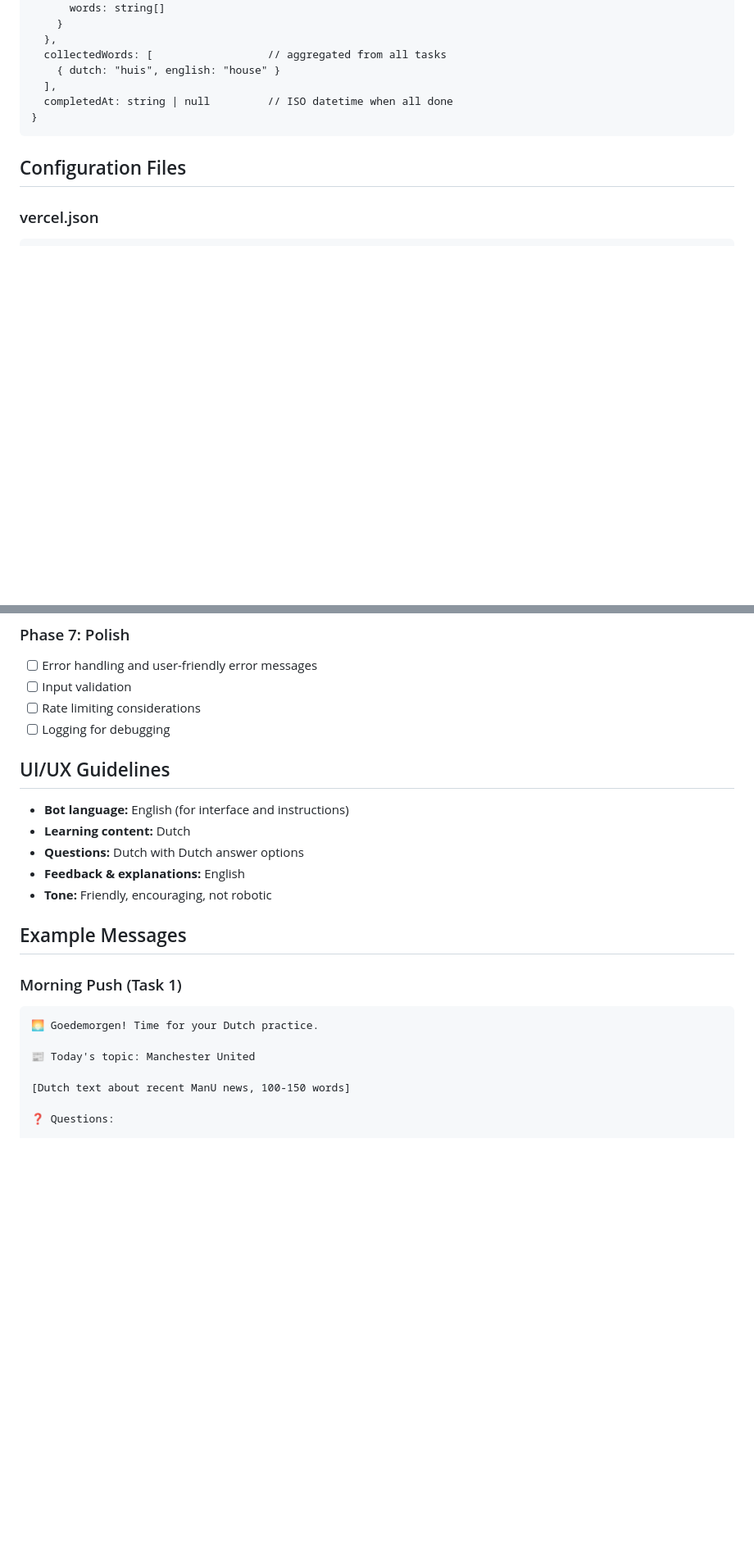
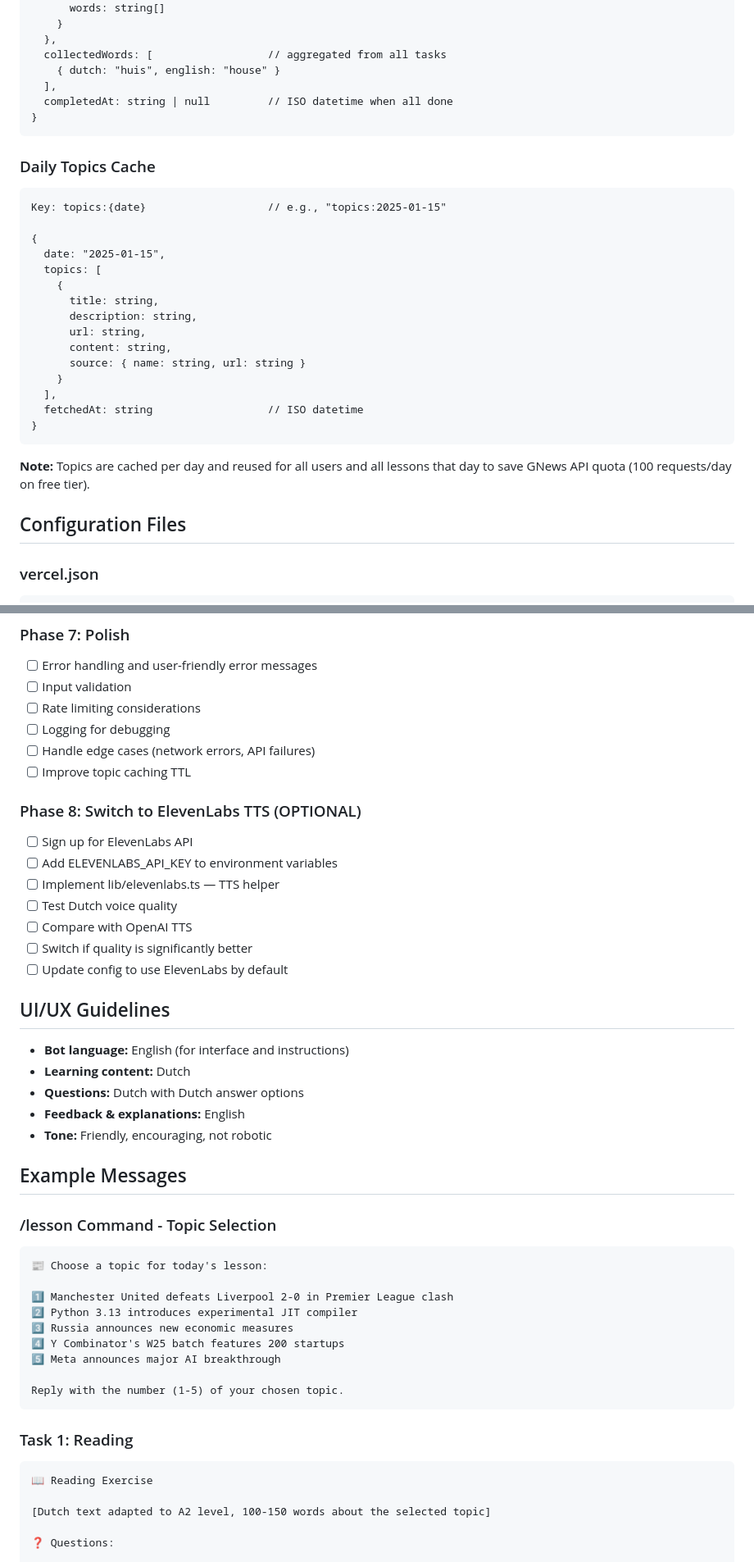
Before and after one commit to vladvlasov256/YourDutchBot, a Markdown page: TODO.md, 2 parts joined by grey strips. Shown at 82% size. Rendered like a GitHub page; blank space fills up the shorter version.

````diff
--- a/TODO.md
+++ b/TODO.md
@@ -174,6 +198,27 @@ Key: user:{telegramId}:state
 }
 ```
 
+### Daily Topics Cache
+```
+Key: topics:{date}                   // e.g., "topics:2025-01-15"
+
+{
+  date: "2025-01-15",
+  topics: [
+    {
+      title: string,
+      description: string,
+      url: string,
+      content: string,
+      source: { name: string, url: string }
+    }
+  ],
+  fetchedAt: string                  // ISO datetime
+}
+```
+
+**Note:** Topics are cached per day and reused for all users and all lessons that day to save GNews API quota (100 requests/day on free tier).
+
 ## Configuration Files
 
 ### vercel.json
@@ -246,6 +309,17 @@ KV_REST_API_TOKEN=xxx
 - [ ] Input validation
 - [ ] Rate limiting considerations
 - [ ] Logging for debugging
+- [ ] Handle edge cases (network errors, API failures)
+- [ ] Improve topic caching TTL
+
+### Phase 8: Switch to ElevenLabs TTS (OPTIONAL)
+- [ ] Sign up for ElevenLabs API
+- [ ] Add ELEVENLABS_API_KEY to environment variables
+- [ ] Implement lib/elevenlabs.ts — TTS helper
+- [ ] Test Dutch voice quality
+- [ ] Compare with OpenAI TTS
+- [ ] Switch if quality is significantly better
+- [ ] Update config to use ElevenLabs by default
 
 ## UI/UX Guidelines
 
@@ -257,13 +331,24 @@ KV_REST_API_TOKEN=xxx
 
 ## Example Messages
 
-### Morning Push (Task 1)
+### /lesson Command - Topic Selection
 ```
-🌅 Goedemorgen! Time for your Dutch practice.
+📰 Choose a topic for today's lesson:
 
-📰 Today's topic: Manchester United
+1️⃣ Manchester United defeats Liverpool 2-0 in Premier League clash
+2️⃣ Python 3.13 introduces experimental JIT compiler
+3️⃣ Russia announces new economic measures
+4️⃣ Y Combinator's W25 batch features 200 startups
+5️⃣ Meta announces major AI breakthrough
 
-[Dutch text about recent ManU news, 100-150 words]
+Reply with the number (1-5) of your chosen topic.
+```
+
+### Task 1: Reading
+```
+📖 Reading Exercise
+
+[Dutch text adapted to A2 level, 100-150 words about the selected topic]
 
 ❓ Questions:
 
````
Also changed, not shown: other parts of TODO.md (+94 -45 lines).
